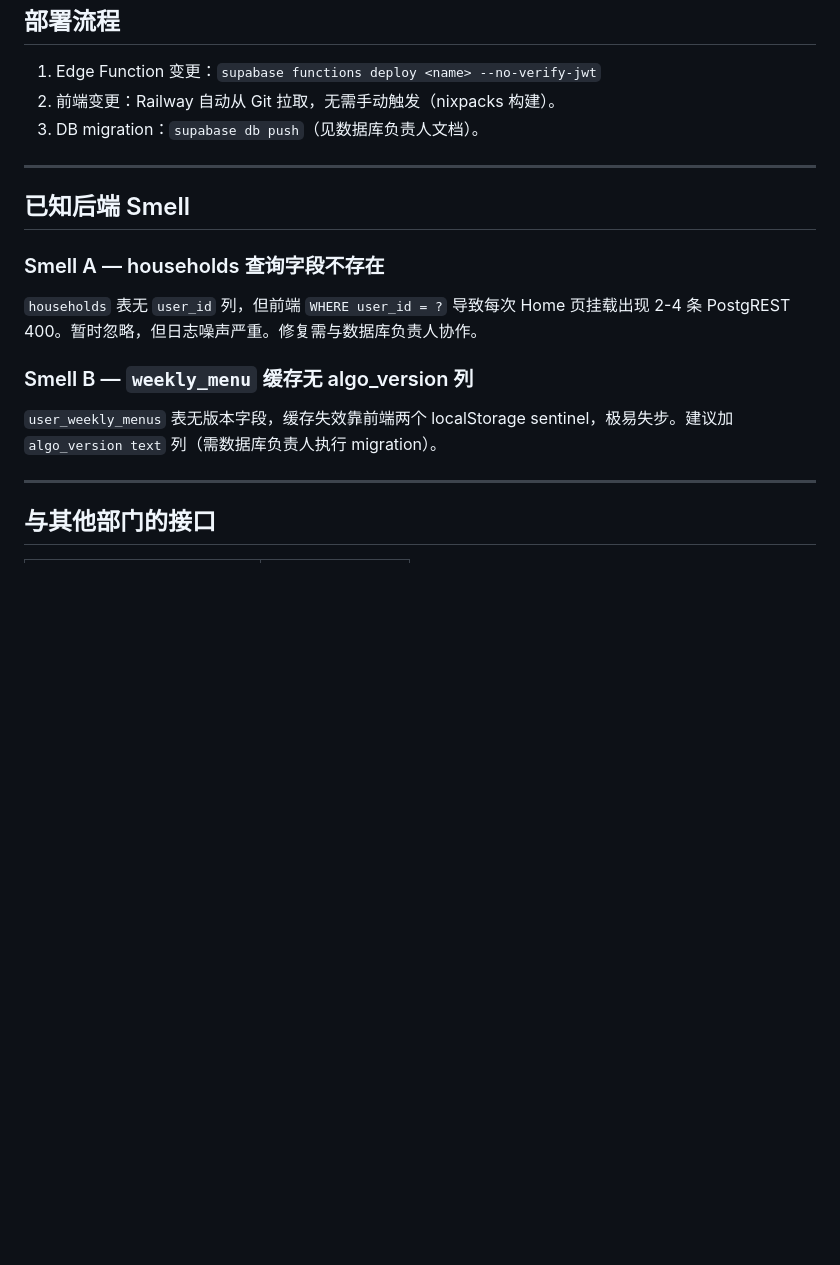
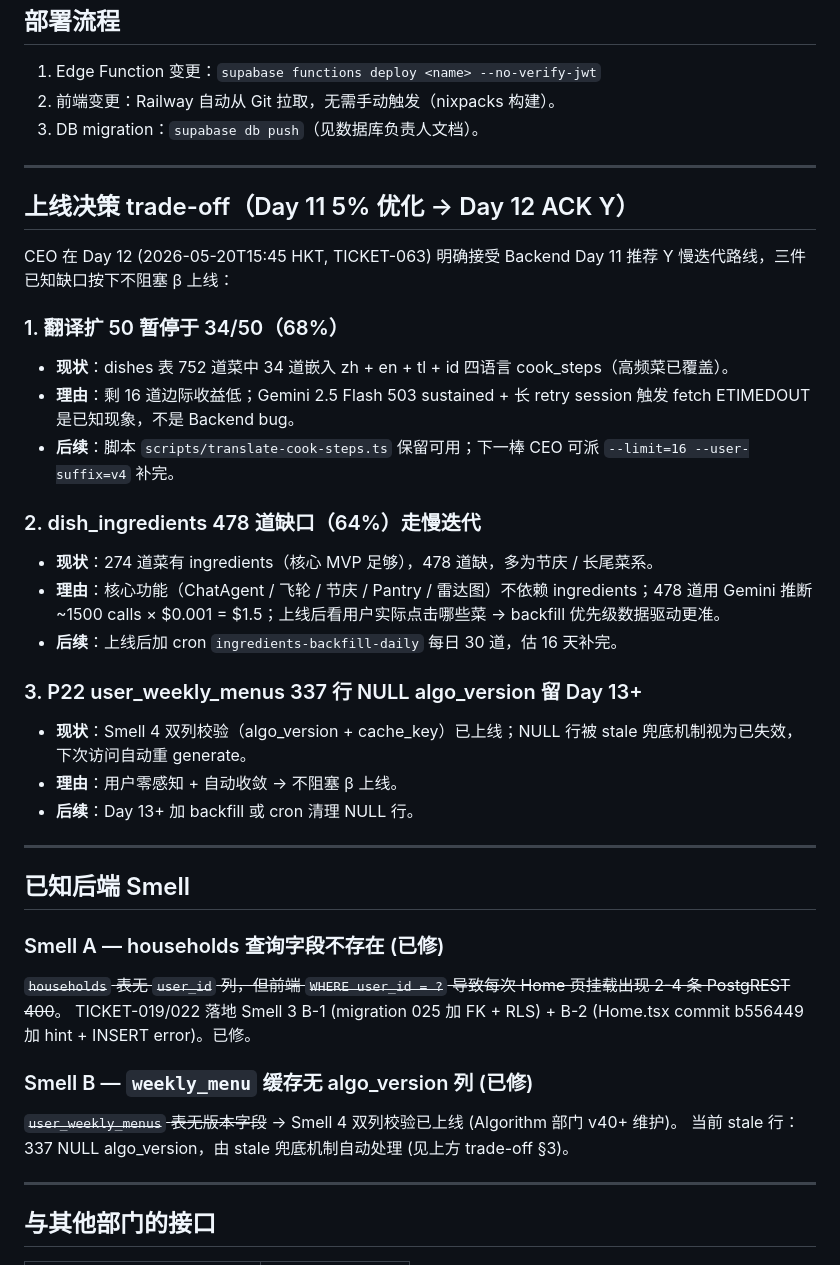
Before and after one commit to linklin9188/nutri-pilot-backend, a Markdown page: CLAUDE_BACKEND.md, the part around the change. GitHub-like rendering; blank space fills up the shorter version.

Commit message:
docs(backend): CLAUDE_BACKEND.md +上线决策 trade-off 章节 (Y 慢迭代依据 + Smell A/B 标已修)

```diff
--- a/CLAUDE_BACKEND.md
+++ b/CLAUDE_BACKEND.md
@@ -128,13 +128,36 @@ supabase functions deploy <function-name> --no-verify-jwt
 
 ---
 
+## 上线决策 trade-off（Day 11 5% 优化 → Day 12 ACK Y）
+
+CEO 在 Day 12 (2026-05-20T15:45 HKT, TICKET-063) 明确接受 Backend Day 11 推荐 Y 慢迭代路线，三件已知缺口按下不阻塞 β 上线：
+
+### 1. 翻译扩 50 暂停于 34/50（68%）
+- **现状**：dishes 表 752 道菜中 34 道嵌入 zh + en + tl + id 四语言 cook_steps（高频菜已覆盖）。
+- **理由**：剩 16 道边际收益低；Gemini 2.5 Flash 503 sustained + 长 retry session 触发 fetch ETIMEDOUT 是已知现象，不是 Backend bug。
+- **后续**：脚本 `scripts/translate-cook-steps.ts` 保留可用；下一棒 CEO 可派 `--limit=16 --user-suffix=v4` 补完。
+
+### 2. dish_ingredients 478 道缺口（64%）走慢迭代
+- **现状**：274 道菜有 ingredients（核心 MVP 足够），478 道缺，多为节庆 / 长尾菜系。
+- **理由**：核心功能（ChatAgent / 飞轮 / 节庆 / Pantry / 雷达图）不依赖 ingredients；478 道用 Gemini 推断 ~1500 calls × $0.001 = $1.5；上线后看用户实际点击哪些菜 → backfill 优先级数据驱动更准。
+- **后续**：上线后加 cron `ingredients-backfill-daily` 每日 30 道，估 16 天补完。
+
+### 3. P22 user_weekly_menus 337 行 NULL algo_version 留 Day 13+
+- **现状**：Smell 4 双列校验（algo_version + cache_key）已上线；NULL 行被 stale 兜底机制视为已失效，下次访问自动重 generate。
+- **理由**：用户零感知 + 自动收敛 → 不阻塞 β 上线。
+- **后续**：Day 13+ 加 backfill 或 cron 清理 NULL 行。
+
+---
+
 ## 已知后端 Smell
 
-### Smell A — households 查询字段不存在
-`households` 表无 `user_id` 列，但前端 `WHERE user_id = ?` 导致每次 Home 页挂载出现 2-4 条 PostgREST 400。暂时忽略，但日志噪声严重。修复需与数据库负责人协作。
+### Smell A — households 查询字段不存在 (已修)
+~~`households` 表无 `user_id` 列，但前端 `WHERE user_id = ?` 导致每次 Home 页挂载出现 2-4 条 PostgREST 400~~。
+TICKET-019/022 落地 Smell 3 B-1 (migration 025 加 FK + RLS) + B-2 (Home.tsx commit b556449 加 hint + INSERT error)。已修。
 
-### Smell B — `weekly_menu` 缓存无 algo_version 列
-`user_weekly_menus` 表无版本字段，缓存失效靠前端两个 localStorage sentinel，极易失步。建议加 `algo_version text` 列（需数据库负责人执行 migration）。
+### Smell B — `weekly_menu` 缓存无 algo_version 列 (已修)
+~~`user_weekly_menus` 表无版本字段~~ → Smell 4 双列校验已上线 (Algorithm 部门 v40+ 维护)。
+当前 stale 行：337 NULL algo_version，由 stale 兜底机制自动处理 (见上方 trade-off §3)。
 
 ---
 
```
